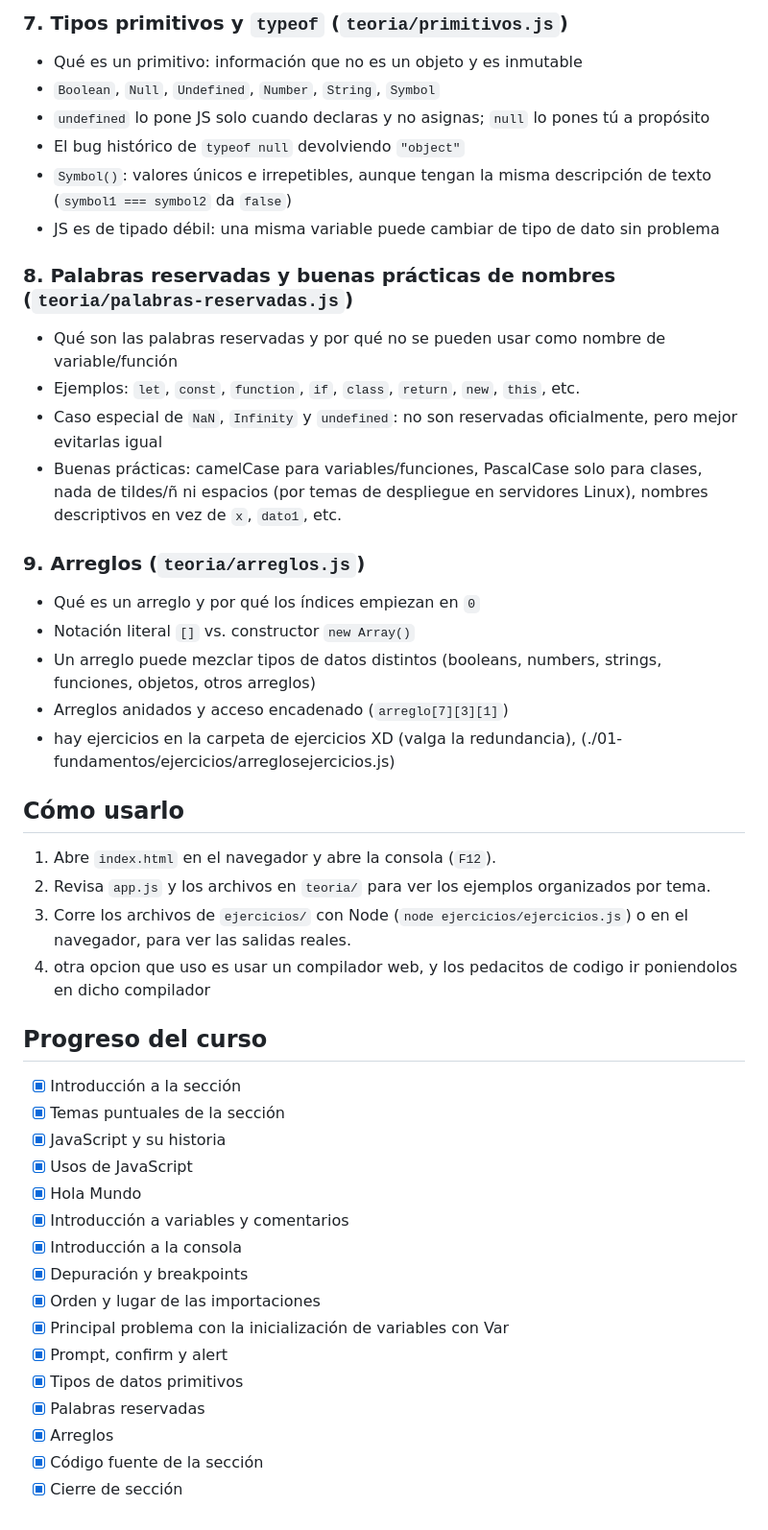
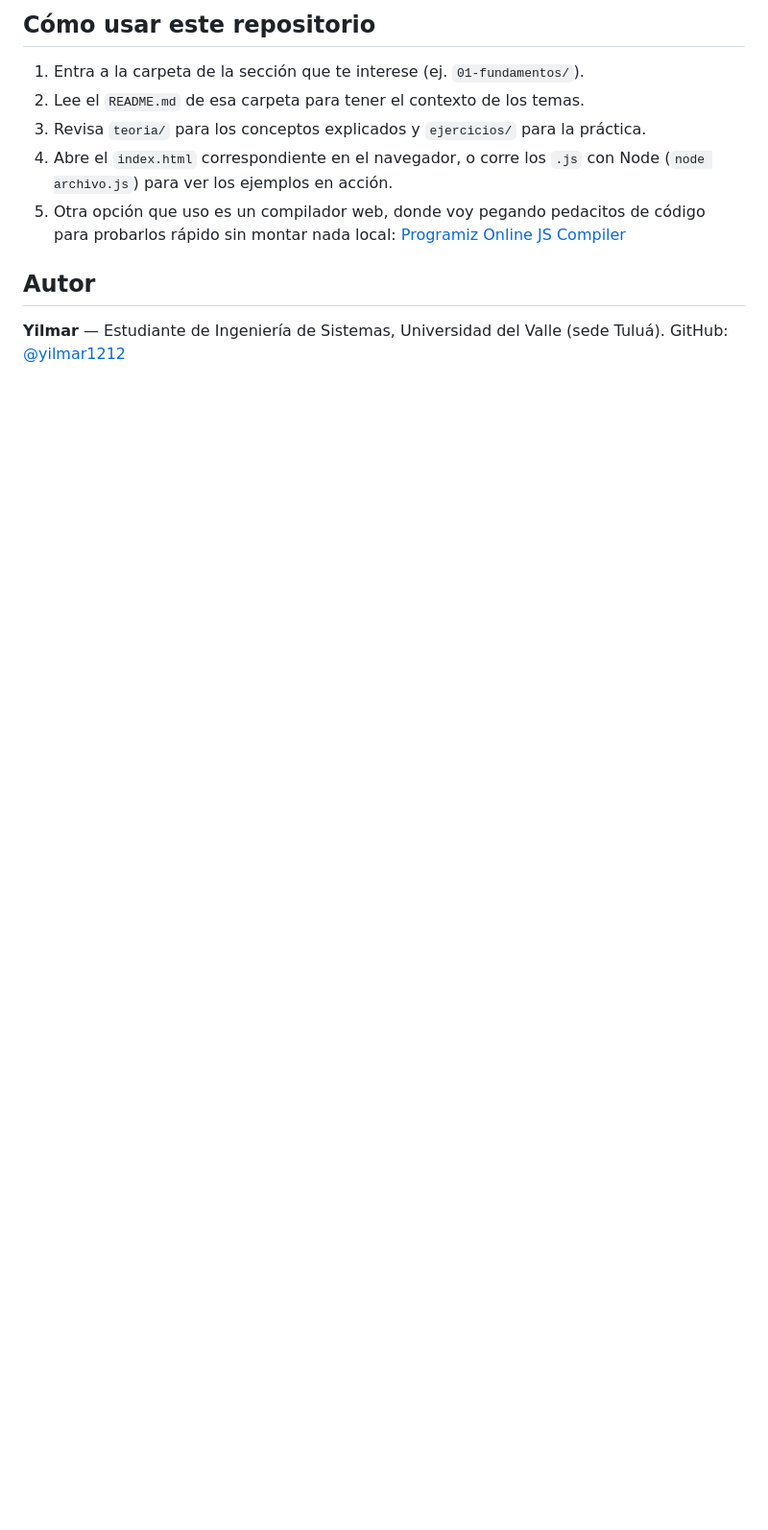
Before and after one commit to yilmar1212/javascript-estudio, a Markdown page: 01-fundamentos/README.md, the part around one of its changes. Shown at 96% size. Drawn GitHub-style; blank space fills up the shorter version.

```diff
--- a/01-fundamentos/README.md
+++ b/01-fundamentos/README.md
@@ -57,47 +67,13 @@ README de la Sección 2 del curso: *Introducción a JavaScript y la consola*. Aq
 
-### 7. Tipos primitivos y `typeof` (`teoria/primitivos.js`)
-- Qué es un primitivo: información que no es un objeto y es inmutable
-- `Boolean`, `Null`, `Undefined`, `Number`, `String`, `Symbol`
-- `undefined` lo pone JS solo cuando declaras y no asignas; `null` lo pones tú a propósito
-- El bug histórico de `typeof null` devolviendo `"object"`
-- `Symbol()`: valores únicos e irrepetibles, aunque tengan la misma descripción de texto (`symbol1 === symbol2` da `false`)
-- JS es de tipado débil: una misma variable puede cambiar de tipo de dato sin problema
+## Cómo usar este repositorio
 
-### 8. Palabras reservadas y buenas prácticas de nombres (`teoria/palabras-reservadas.js`)
-- Qué son las palabras reservadas y por qué no se pueden usar como nombre de variable/función
-- Ejemplos: `let`, `const`, `function`, `if`, `class`, `return`, `new`, `this`, etc.
-- Caso especial de `NaN`, `Infinity` y `undefined`: no son reservadas oficialmente, pero mejor evitarlas igual
-- Buenas prácticas: camelCase para variables/funciones, PascalCase solo para clases, nada de tildes/ñ ni espacios (por temas de despliegue en servidores Linux), nombres descriptivos en vez de `x`, `dato1`, etc.
+1. Entra a la carpeta de la sección que te interese (ej. `01-fundamentos/`).
+2. Lee el `README.md` de esa carpeta para tener el contexto de los temas.
+3. Revisa `teoria/` para los conceptos explicados y `ejercicios/` para la práctica.
+4. Abre el `index.html` correspondiente en el navegador, o corre los `.js` con Node (`node archivo.js`) para ver los ejemplos en acción.
+5. Otra opción que uso es un compilador web, donde voy pegando pedacitos de código para probarlos rápido sin montar nada local: [Programiz Online JS Compiler](https://www.programiz.com/javascript/online-compiler/)
 
-### 9. Arreglos (`teoria/arreglos.js`)
-- Qué es un arreglo y por qué los índices empiezan en `0`
-- Notación literal `[]` vs. constructor `new Array()`
-- Un arreglo puede mezclar tipos de datos distintos (booleans, numbers, strings, funciones, objetos, otros arreglos)
-- Arreglos anidados y acceso encadenado (`arreglo[7][3][1]`)
-- hay ejercicios en la carpeta de ejercicios XD (valga la redundancia), (./01-fundamentos/ejercicios/arreglosejercicios.js)
+## Autor
 
-## Cómo usarlo
-
-1. Abre `index.html` en el navegador y abre la consola (`F12`).
-2. Revisa `app.js` y los archivos en `teoria/` para ver los ejemplos organizados por tema.
-3. Corre los archivos de `ejercicios/` con Node (`node ejercicios/ejercicios.js`) o en el navegador, para ver las salidas reales.
-4. otra opcion que uso es usar un compilador web, y los pedacitos de codigo ir poniendolos en dicho compilador
-
-## Progreso del curso
-
-- [x] Introducción a la sección
-- [x] Temas puntuales de la sección
-- [x] JavaScript y su historia
-- [x] Usos de JavaScript
-- [x] Hola Mundo
-- [x] Introducción a variables y comentarios
-- [x] Introducción a la consola
-- [x] Depuración y breakpoints
-- [x] Orden y lugar de las importaciones
-- [x] Principal problema con la inicialización de variables con Var
-- [x] Prompt, confirm y alert
-- [x] Tipos de datos primitivos
-- [x] Palabras reservadas
-- [x] Arreglos
-- [x] Código fuente de la sección
-- [x] Cierre de sección
+**Yilmar** — Estudiante de Ingeniería de Sistemas, Universidad del Valle (sede Tuluá).
+GitHub: [@yilmar1212](https://github.com/yilmar1212)
```
Also changed, not shown: other parts of 01-fundamentos/README.md (+54 -44 lines).
